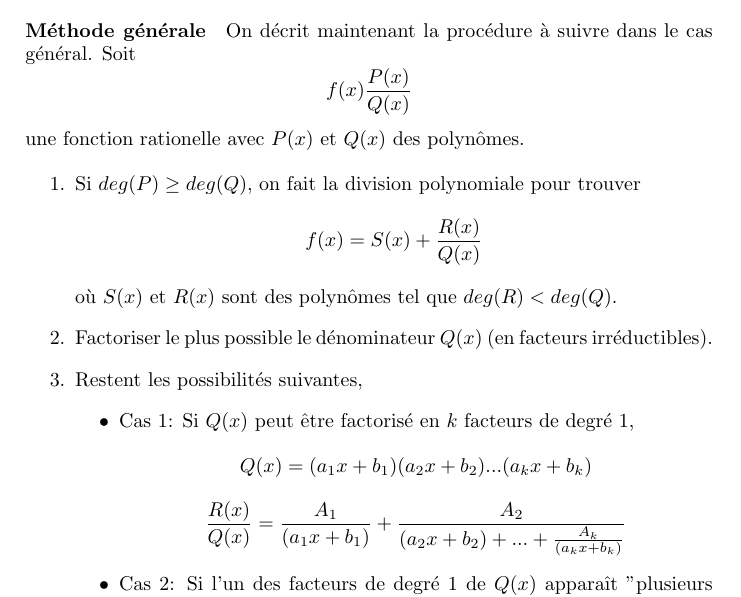
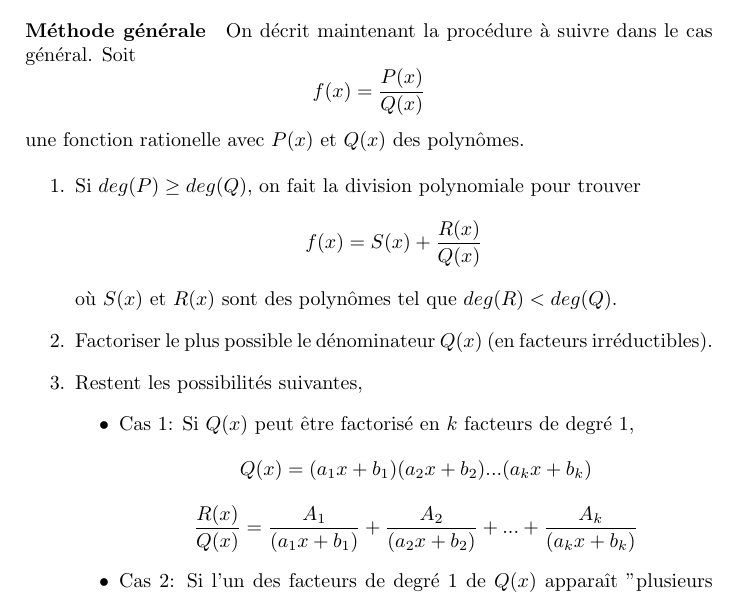
Before and after one commit to hotwraith/LectureNotes, a LaTeX book (MAN/PREPA031b/anab-resume.tex): part of page 24 of 29, cut so that both start at the same text. Compiled offline with pdfLaTeX.

Commit message:
[MISC] typos in anaB summary

```diff
--- a/MAN/PREPA031b/anab-resume.tex
+++ b/MAN/PREPA031b/anab-resume.tex
@@ -572,7 +572,7 @@ On introduit $F(x)\vert_a^b := F(b) - F(a)$, et on peut écrire:
 \section{Intégration de fonctions rationelles}
 
 \paragraph{Méthode générale} On décrit maintenant la procédure à suivre dans le cas général. Soit
-\[f(x) \frac{P(x)}{Q(x)}\]
+\[f(x) = \frac{P(x)}{Q(x)}\]
 une fonction rationelle avec $P(x)$ et $Q(x)$ des polynômes.
 
 \begin{enumerate}
@@ -585,7 +585,7 @@ où $S(x)$ et $R(x)$ sont des polynômes tel que $deg(R) < deg(Q)$.
 \begin{itemize}
 \item Cas 1: Si $Q(x)$ peut être factorisé en $k$ facteurs de degré 1,
 \[Q(x)= (a_1x + b_1)(a_2x + b_2)...(a_kx + b_k)\]
-\[\frac{R(x)}{Q(x)} = \frac{A_1}{(a_1x + b_1)}+ \frac{A_2}{(a_2x + b_2) + ... + \frac{A_k}{(a_kx + b_k)}}\]
+\[\frac{R(x)}{Q(x)} = \frac{A_1}{(a_1x + b_1)}+ \frac{A_2}{(a_2x + b_2)} + ... + \frac{A_k}{(a_kx + b_k)}\]
 \item Cas 2: Si l'un des facteurs de degré 1 de $Q(x)$ apparaît "plusieurs fois", à savoir on a $(ax+b)^r$ on ajoute à la décomposition les termes $(ax + b)^1$ à $(ax+b)^r$.
 \[\frac{A_1}{(ax+b)} + \frac{A_2}{(ax+b)^2} + ... + \frac{A_r}{(ax+b)^r}\]
 \item Cas 3: Si l'un des facteurs de $Q(x)$ est un polynôme de degré 2 irréductible ($\Delta < 0$) alors on ajoute à la décomposition le terme
```
Also changed, not shown: MAN/PREPA031b/anab-resume.pdf.
